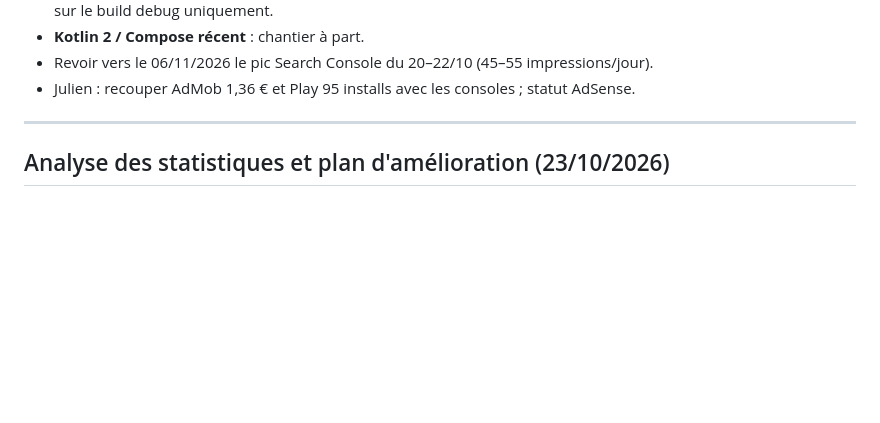
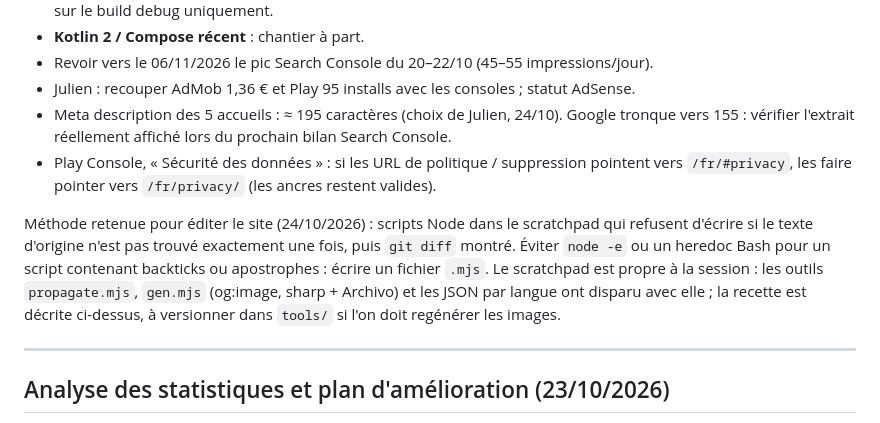
Before and after one commit to isilmou/rtp-calculator, a Markdown page: journal.md, the part around the change. Rendered like a GitHub page; blank space fills up the shorter version.

Commit message:
Journal : clôture de session du 24/10/2026
Co-Authored-By: Claude Fable 5.1 <noreply@anthropic.com>

```diff
--- a/journal.md
+++ b/journal.md
@@ -77,6 +77,17 @@ Hors plan, toujours valables :
 - **Kotlin 2 / Compose récent** : chantier à part.
 - Revoir vers le 06/11/2026 le pic Search Console du 20–22/10 (45–55 impressions/jour).
 - Julien : recouper AdMob 1,36 € et Play 95 installs avec les consoles ; statut AdSense.
+- Meta description des 5 accueils : ≈ 195 caractères (choix de Julien, 24/10). Google tronque
+  vers 155 : vérifier l'extrait réellement affiché lors du prochain bilan Search Console.
+- Play Console, « Sécurité des données » : si les URL de politique / suppression pointent vers
+  `/fr/#privacy`, les faire pointer vers `/fr/privacy/` (les ancres restent valides).
+
+Méthode retenue pour éditer le site (24/10/2026) : scripts Node dans le scratchpad qui refusent
+d'écrire si le texte d'origine n'est pas trouvé exactement une fois, puis `git diff` montré.
+Éviter `node -e` ou un heredoc Bash pour un script contenant backticks ou apostrophes : écrire
+un fichier `.mjs`. Le scratchpad est propre à la session : les outils `propagate.mjs`,
+`gen.mjs` (og:image, sharp + Archivo) et les JSON par langue ont disparu avec elle ; la
+recette est décrite ci-dessus, à versionner dans `tools/` si l'on doit regénérer les images.
 
 ---
 
```
